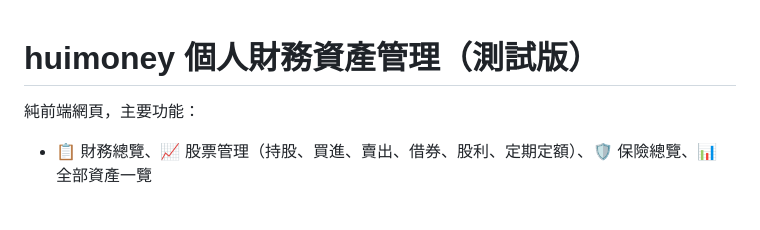
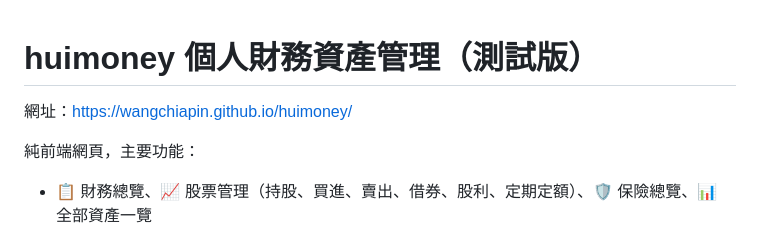
Before and after one commit to wangchiapin/huimoney, a Markdown page: README.md, the part around the change. Rendered like a GitHub page; blank space fills up the shorter version.

Commit message:
README：補上網站網址
Co-Authored-By: Claude Sonnet 5.5 <noreply@anthropic.com>
Claude-Session: https://claude.ai/code/session_01VBTS7q8fnYhEsMBCUhnYh6

```diff
--- a/README.md
+++ b/README.md
@@ -1,4 +1,6 @@
 # huimoney 個人財務資產管理（測試版）
+
+網址：https://wangchiapin.github.io/huimoney/
 
 純前端網頁，主要功能：
 
```
